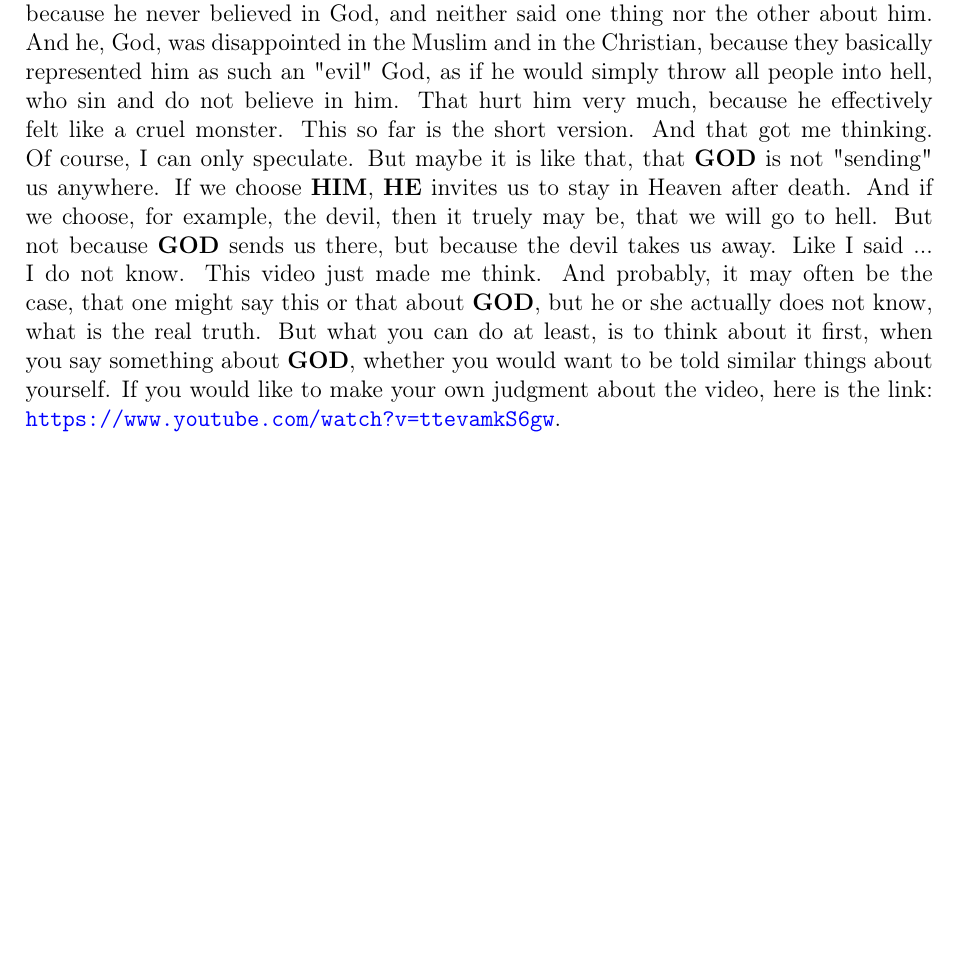
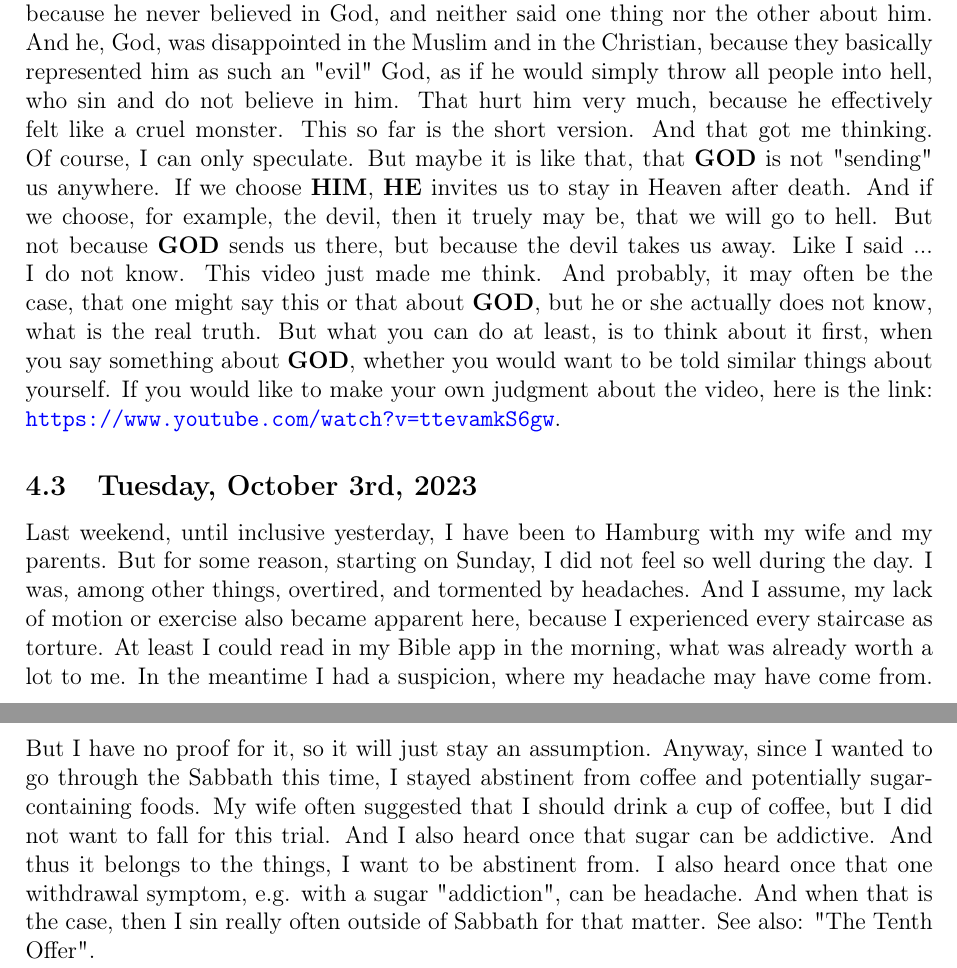
Before and after one commit to DerRobert-28/Der-Freie-Christ, a LaTeX document (src/The Free Christian.tex): part of page 9 of 9 before the commit and two parts of pages 9 and 10 of 10 after it, the two joined at a grey line, cut so that both start at the same text, the shorter picture padded with empty space. Compiled offline with pdfLaTeX.

Commit message:
tagebucheintrag

```diff
--- a/src/The Free Christian.tex
+++ b/src/The Free Christian.tex
@@ -541,4 +541,39 @@
 		If you would like to make your own judgment about the video,
 		here is the link: \url{https://www.youtube.com/watch?v=ttevamkS6gw}.
 
+	\subsection{Tuesday, October 3rd, 2023}
+		Last weekend,
+		until inclusive yesterday,
+		I have been to Hamburg with my wife and my parents.
+		But for some reason,
+		starting on Sunday,
+		I did not feel so well during the day.
+		I was,
+		among other things,
+		overtired,
+		and tormented by headaches.
+		And I assume,
+		my lack of motion or exercise also became apparent here,
+		because I experienced every staircase as torture.
+		At least I could read in my Bible app in the morning,
+		what was already worth a lot to me.
+		In the meantime I had a suspicion,
+		where my headache may have come from.
+		But I have no proof for it,
+		so it will just stay an assumption.
+		Anyway,
+		since I wanted to go through the Sabbath this time,
+		I stayed abstinent from coffee and potentially sugar-containing foods.
+		My wife often suggested that I should drink a cup of coffee,
+		but I did not want to fall for this trial.
+		And I also heard once that sugar can be addictive.
+		And thus it belongs to the things,
+		I want to be abstinent from.
+		I also heard once that one withdrawal symptom,
+		e.g. with a sugar \q{addiction},
+		can be headache.
+		And when that is the case,
+		then I sin really often outside of Sabbath for that matter.
+		See also: \q{\hyperref[TheTenthOffer]{The Tenth Offer}}.
+
 \end{document}
```
Also changed, not shown: src/Der Freie Christ.tex (+35 -1 lines), src/Der Freie Christ.pdf, src/The Free Christian.pdf, src/The Free Christian.tex (2 more changed lines), 10 other files.
